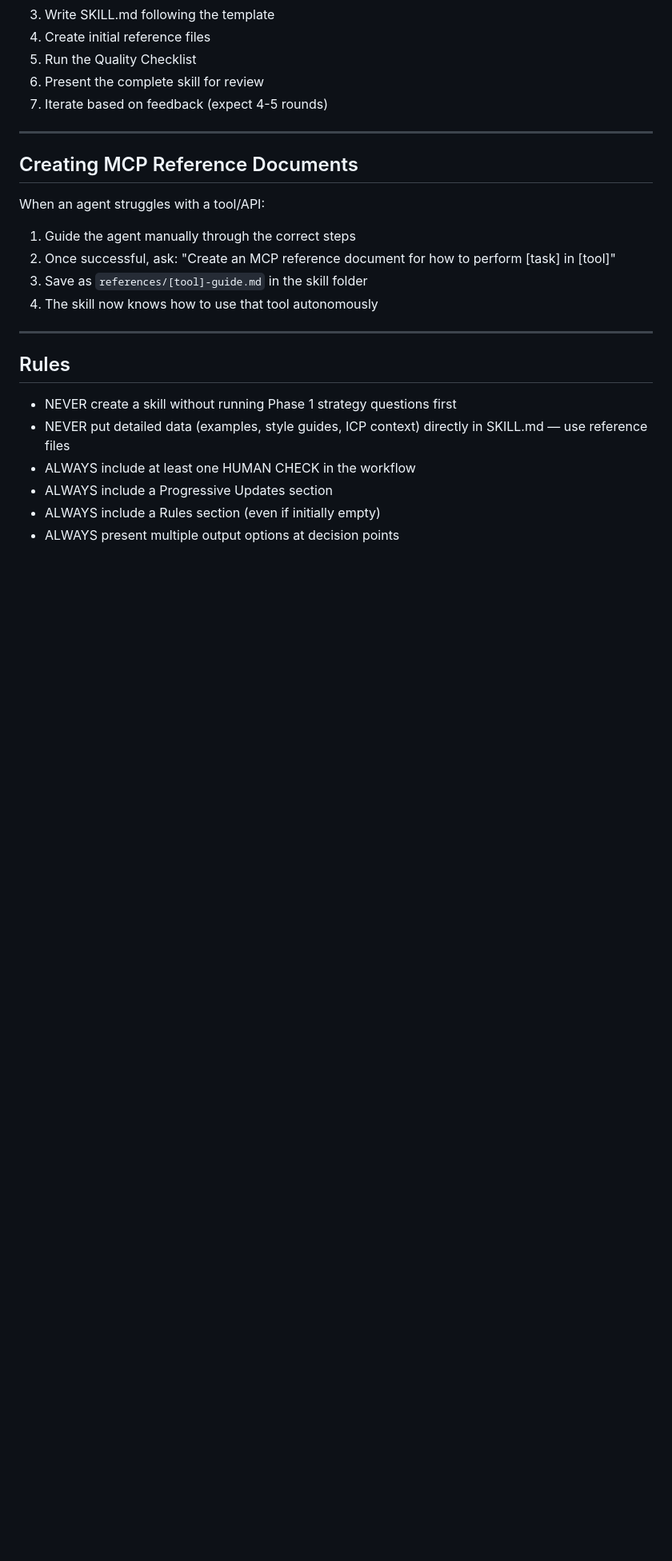
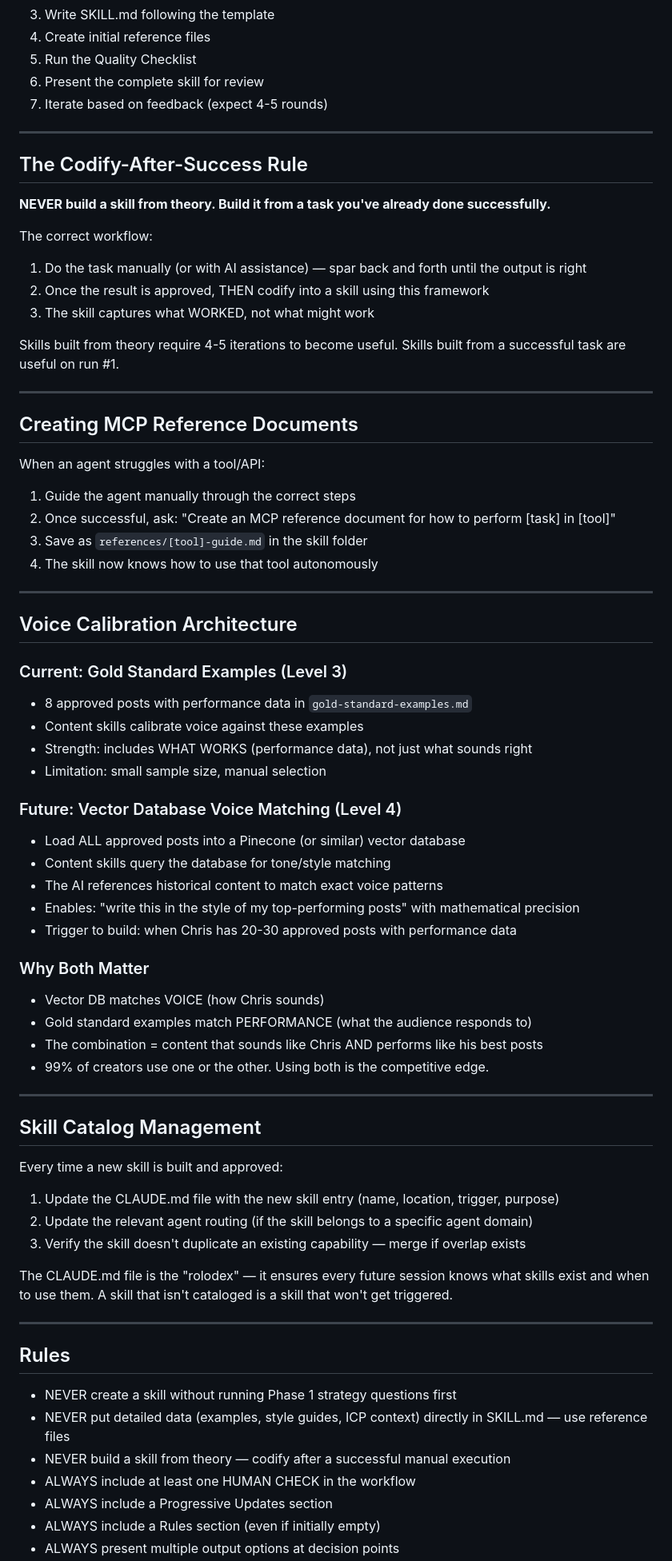
Before and after one commit to grumpyschnitzel-hue/thegrumpychef-website, a Markdown page: Antigravity-Skill/Skill.md, the part around one of its changes. Shown at 80% size. GitHub-like rendering; blank space fills up the shorter version.

```diff
--- a/Antigravity-Skill/Skill.md
+++ b/Antigravity-Skill/Skill.md
@@ -287,6 +314,19 @@ When the user says "build me a skill for [X]":
 
 ---
 
+## The Codify-After-Success Rule
+
+**NEVER build a skill from theory. Build it from a task you've already done successfully.**
+
+The correct workflow:
+1. Do the task manually (or with AI assistance) — spar back and forth until the output is right
+2. Once the result is approved, THEN codify into a skill using this framework
+3. The skill captures what WORKED, not what might work
+
+Skills built from theory require 4-5 iterations to become useful. Skills built from a successful task are useful on run #1.
+
+---
+
 ## Creating MCP Reference Documents
 
 When an agent struggles with a tool/API:
@@ -298,10 +338,46 @@ When an agent struggles with a tool/API:
 
 ---
 
+## Voice Calibration Architecture
+
+### Current: Gold Standard Examples (Level 3)
+- 8 approved posts with performance data in `gold-standard-examples.md`
+- Content skills calibrate voice against these examples
+- Strength: includes WHAT WORKS (performance data), not just what sounds right
+- Limitation: small sample size, manual selection
+
+### Future: Vector Database Voice Matching (Level 4)
+- Load ALL approved posts into a Pinecone (or similar) vector database
+- Content skills query the database for tone/style matching
+- The AI references historical content to match exact voice patterns
+- Enables: "write this in the style of my top-performing posts" with mathematical precision
+- Trigger to build: when Chris has 20-30 approved posts with performance data
+
+### Why Both Matter
+- Vector DB matches VOICE (how Chris sounds)
+- Gold standard examples match PERFORMANCE (what the audience responds to)
+- The combination = content that sounds like Chris AND performs like his best posts
+- 99% of creators use one or the other. Using both is the competitive edge.
+
+---
+
+## Skill Catalog Management
+
+Every time a new skill is built and approved:
+
+1. Update the CLAUDE.md file with the new skill entry (name, location, trigger, purpose)
+2. Update the relevant agent routing (if the skill belongs to a specific agent domain)
+3. Verify the skill doesn't duplicate an existing capability — merge if overlap exists
+
+The CLAUDE.md file is the "rolodex" — it ensures every future session knows what skills exist and when to use them. A skill that isn't cataloged is a skill that won't get triggered.
+
+---
+
 ## Rules
 
 - NEVER create a skill without running Phase 1 strategy questions first
 - NEVER put detailed data (examples, style guides, ICP context) directly in SKILL.md — use reference files
+- NEVER build a skill from theory — codify after a successful manual execution
 - ALWAYS include at least one HUMAN CHECK in the workflow
 - ALWAYS include a Progressive Updates section
 - ALWAYS include a Rules section (even if initially empty)
```
Also changed, not shown: other parts of Antigravity-Skill/Skill.md (+31 -1 lines).
